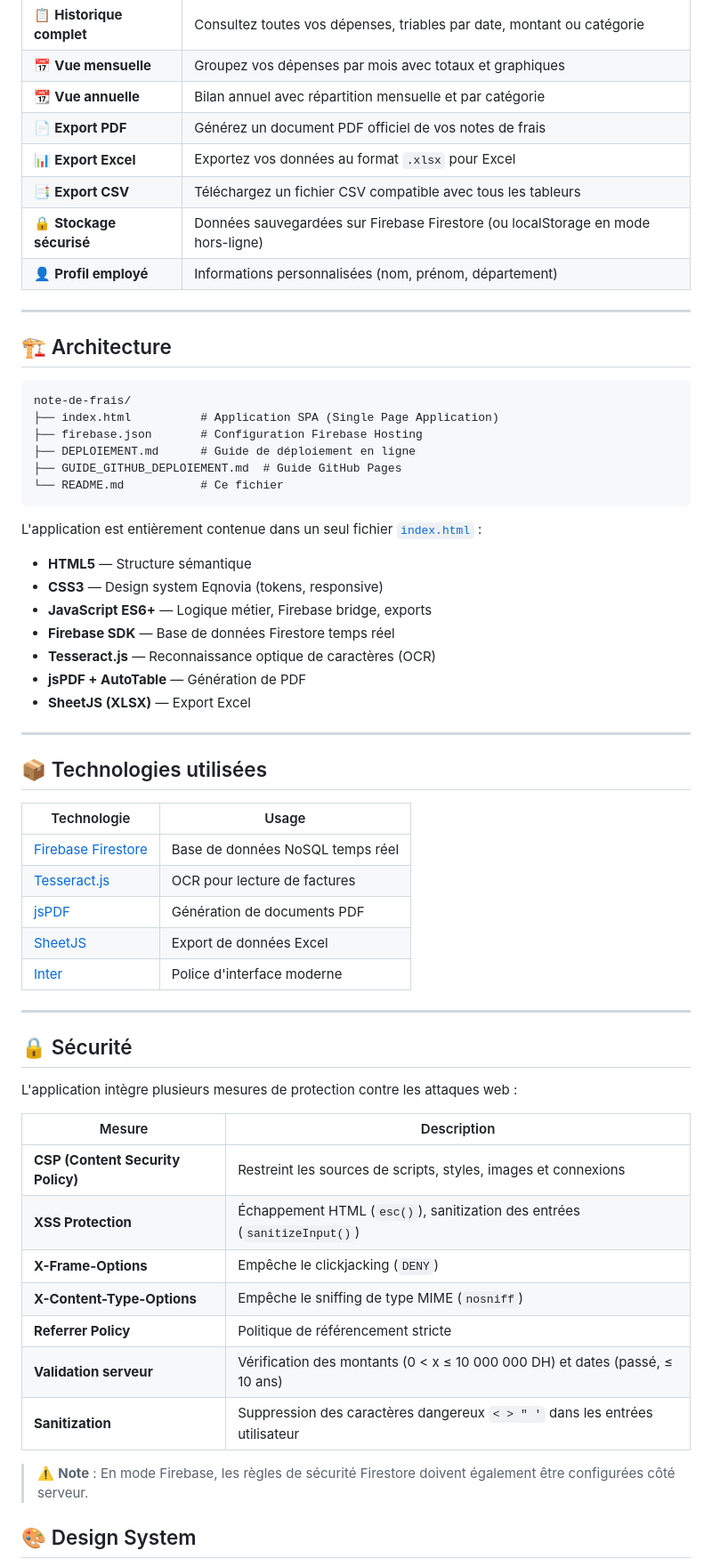
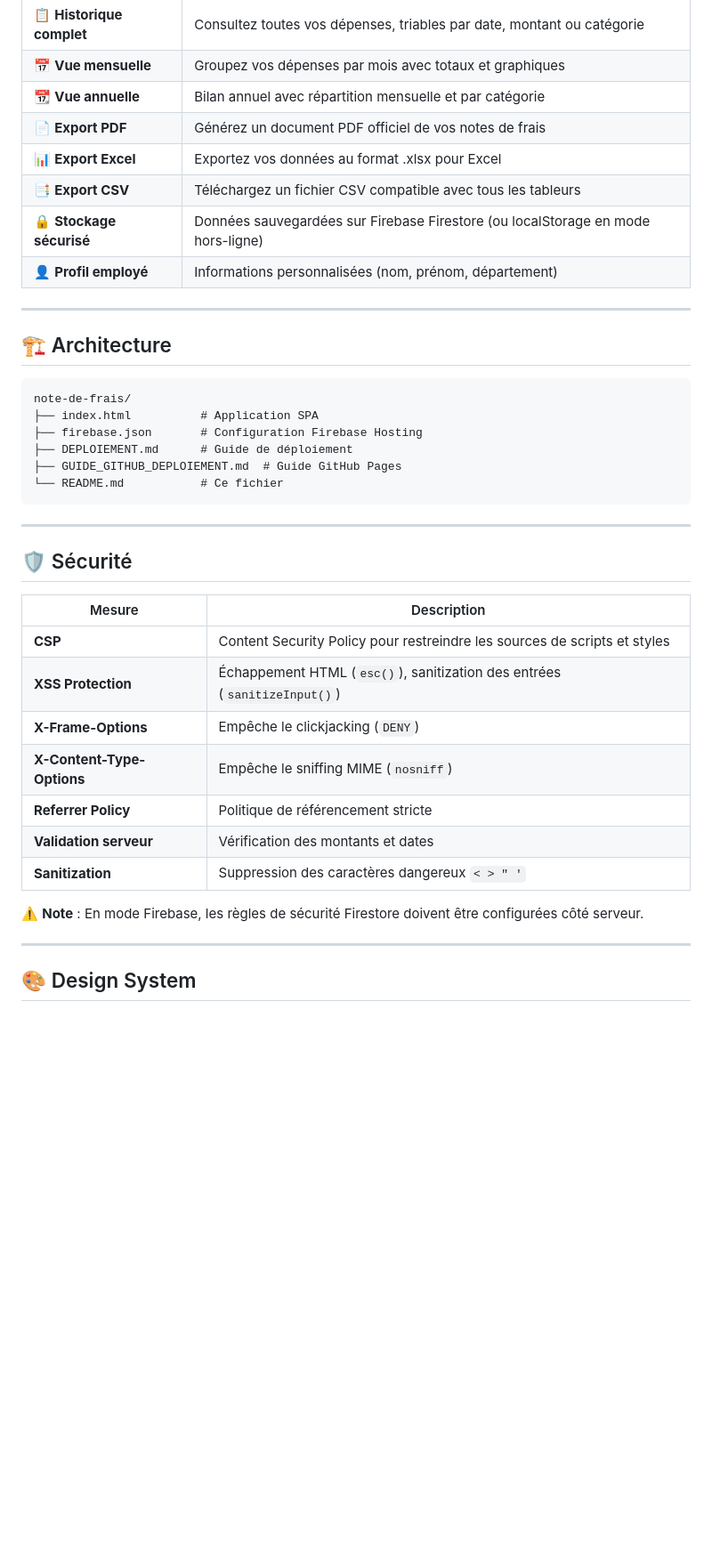
Before and after one commit to Bourzguifatimazahra/frais, a Markdown page: README.md, the part around one of its changes. Shown at 89% size. Drawn GitHub-style; blank space fills up the shorter version.

````diff
--- a/README.md
+++ b/README.md
@@ -16,7 +20,7 @@
 | 📅 **Vue mensuelle** | Groupez vos dépenses par mois avec totaux et graphiques |
 | 📆 **Vue annuelle** | Bilan annuel avec répartition mensuelle et par catégorie |
 | 📄 **Export PDF** | Générez un document PDF officiel de vos notes de frais |
-| 📊 **Export Excel** | Exportez vos données au format `.xlsx` pour Excel |
+| 📊 **Export Excel** | Exportez vos données au format .xlsx pour Excel |
 | 📑 **Export CSV** | Téléchargez un fichier CSV compatible avec tous les tableurs |
 | 🔒 **Stockage sécurisé** | Données sauvegardées sur Firebase Firestore (ou localStorage en mode hors-ligne) |
 | 👤 **Profil employé** | Informations personnalisées (nom, prénom, département) |
@@ -27,51 +31,30 @@
 
 ```
 note-de-frais/
-├── index.html          # Application SPA (Single Page Application)
+├── index.html          # Application SPA
 ├── firebase.json       # Configuration Firebase Hosting
-├── DEPLOIEMENT.md      # Guide de déploiement en ligne
+├── DEPLOIEMENT.md      # Guide de déploiement
 ├── GUIDE_GITHUB_DEPLOIEMENT.md  # Guide GitHub Pages
 └── README.md           # Ce fichier
 ```
 
-L'application est entièrement contenue dans un seul fichier [`index.html`](index.html) :
-- **HTML5** — Structure sémantique
-- **CSS3** — Design system Eqnovia (tokens, responsive)
-- **JavaScript ES6+** — Logique métier, Firebase bridge, exports
-- **Firebase SDK** — Base de données Firestore temps réel
-- **Tesseract.js** — Reconnaissance optique de caractères (OCR)
-- **jsPDF + AutoTable** — Génération de PDF
-- **SheetJS (XLSX)** — Export Excel
+---
+
+## 🛡️ Sécurité
+
+| Mesure | Description |
+|--------|-------------|
+| **CSP** | Content Security Policy pour restreindre les sources de scripts et styles |
+| **XSS Protection** | Échappement HTML (`esc()`), sanitization des entrées (`sanitizeInput()`) |
+| **X-Frame-Options** | Empêche le clickjacking (`DENY`) |
+| **X-Content-Type-Options** | Empêche le sniffing MIME (`nosniff`) |
+| **Referrer Policy** | Politique de référencement stricte |
+| **Validation serveur** | Vérification des montants et dates |
+| **Sanitization** | Suppression des caractères dangereux `< > " '` |
+
+⚠️ **Note** : En mode Firebase, les règles de sécurité Firestore doivent être configurées côté serveur.
 
 ---
 
-## 📦 Technologies utilisées
-
-| Technologie | Usage |
-|-------------|-------|
-| [Firebase Firestore](https://firebase.google.com/products/firestore) | Base de données NoSQL temps réel |
-| [Tesseract.js](https://tesseract.projectnaptha.com/) | OCR pour lecture de factures |
-| [jsPDF](https://github.com/parallax/jsPDF) | Génération de documents PDF |
-| [SheetJS](https://sheetjs.com/) | Export de données Excel |
-| [Inter](https://rsms.me/inter/) | Police d'interface moderne |
-
----
-
-## 🔒 Sécurité
-
-L'application intègre plusieurs mesures de protection contre les attaques web :
-
-| Mesure | Description |
-|--------|-------------|
-| **CSP (Content Security Policy)** | Restreint les sources de scripts, styles, images et connexions |
-| **XSS Protection** | Échappement HTML (`esc()`), sanitization des entrées (`sanitizeInput()`) |
-| **X-Frame-Options** | Empêche le clickjacking (`DENY`) |
-| **X-Content-Type-Options** | Empêche le sniffing de type MIME (`nosniff`) |
-| **Referrer Policy** | Politique de référencement stricte |
-| **Validation serveur** | Vérification des montants (0 < x ≤ 10 000 000 DH) et dates (passé, ≤ 10 ans) |
-| **Sanitization** | Suppression des caractères dangereux `< > " '` dans les entrées utilisateur |
-
-> ⚠️ **Note** : En mode Firebase, les règles de sécurité Firestore doivent également être configurées côté serveur.
-
 ## 🎨 Design System
 
````
Also changed, not shown: other parts of README.md (+39 -52 lines).
